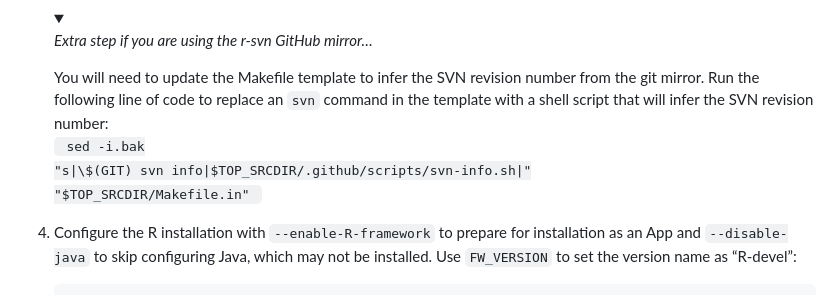
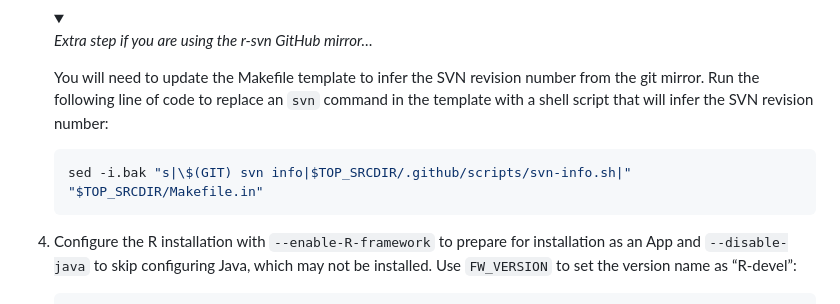
Before and after one commit to r-devel/rcwg, a Markdown page: working_documents/install_r_macos.md, the part around the change. Rendered like a GitHub page; folded sections open.

Commit message:
fix markdown formatting in install_r_macos.md
is was wrapped in <code></code> but this resulted in the text not being properly formatted and across multiple lines

````diff
--- a/working_documents/install_r_macos.md
+++ b/working_documents/install_r_macos.md
@@ -327,9 +327,11 @@ run the following commands within Terminal.app:
     You will need to update the Makefile template to infer the SVN
     revision number from the git mirror. Run the following line of code
     to replace an `svn` command in the template with a shell script that
-    will infer the SVN revision number: <br> <code> sed -i.bak
-    "s\|\\\$(GIT) svn info\|\$TOP_SRCDIR/.github/scripts/svn-info.sh\|"
-    "\$TOP_SRCDIR/Makefile.in" </code>
+    will infer the SVN revision number: <br>
+
+    ``` sh
+    sed -i.bak "s|\$(GIT) svn info|$TOP_SRCDIR/.github/scripts/svn-info.sh|" "$TOP_SRCDIR/Makefile.in"
+    ```
 
     </details>
 
````
